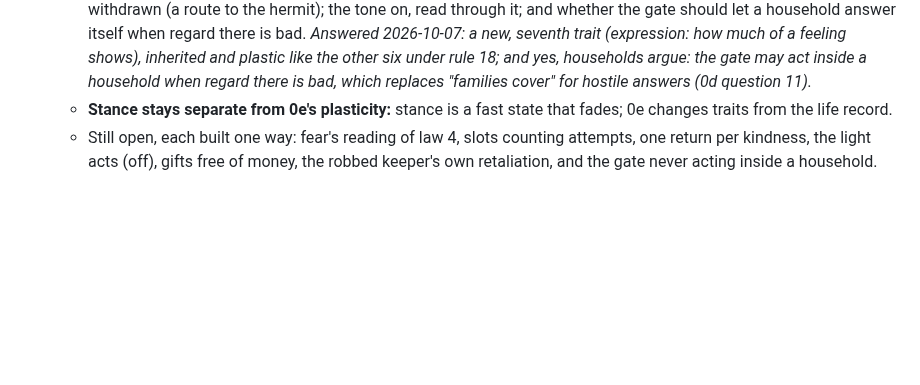
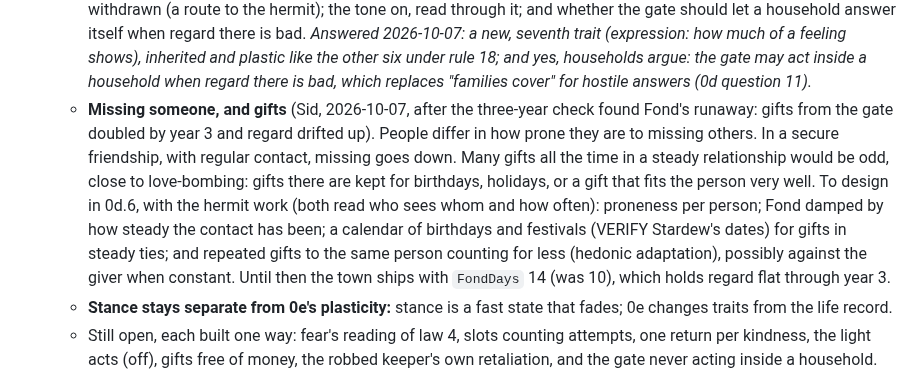
Before and after one commit to sidcarrollworks/StardewValley-AI-Decisions, a Markdown page: docs/under-glass/design.md, the part around the change. GitHub-like rendering; blank space fills up the shorter version.

Commit message:
Under Glass design: Sid on missing people and gifts in steady friendships
Co-Authored-By: Claude Opus 5.5 <noreply@anthropic.com>
Claude-Session: https://claude.ai/code/session_01D7A5Rb1PbqJVJpko4QUzmE

```diff
--- a/docs/under-glass/design.md
+++ b/docs/under-glass/design.md
@@ -679,6 +679,7 @@ Still open:
    - **The first season** gets its spark from starting tensions (0c question 1), not the first-greeting tone. After measuring (0d.5: the tensions hold their own pairs but add no new first-season dislike), Sid keeps them as they are: the first season is the starter season, and the tone stays off.
    - **Hermits and moods that spread** (Sid, 2026-10-07): shyness plus being left out should push someone toward being a hermit, and so should shyness plus repeated bad events; how far depends on the person. A very negative person should bring the people around them down, as a positive one lifts them. As built, company always lifts a little whatever the other's mood, and withdrawal comes only from being hurt, so the town makes brawlers but no hermits. Research first (0d.6), then build.
    - **A nature factor: what shows and what is held** (Sid, 2026-10-07, after a fan reading of Penny; an interpretation, not canon: VERIFY each heart event it cites against the game). Sid likes the first-greeting tone, but people take it differently: Penny feels a curt greeting and masks it (coolly polite), better than her mother Pam, who lets it out. Penny absorbs Pam's outbursts, is kind to others to make up for them, trusts slowly, and judges "all or nothing" when a value she holds is broken. Sid expects real arguments in a household like theirs. To design in 0d.6, after research (`docs/under-glass/withdrawal-research.md`): a trait for how much of a feeling shows; the shown part can drive answering acts and is what others perceive; the held part moves mood, regard and stance toward withdrawn (a route to the hermit); the tone on, read through it; and whether the gate should let a household answer itself when regard there is bad. *Answered 2026-10-07: a new, seventh trait (expression: how much of a feeling shows), inherited and plastic like the other six under rule 18; and yes, households argue: the gate may act inside a household when regard there is bad, which replaces "families cover" for hostile answers (0d question 11).*
+   - **Missing someone, and gifts** (Sid, 2026-10-07, after the three-year check found Fond's runaway: gifts from the gate doubled by year 3 and regard drifted up). People differ in how prone they are to missing others. In a secure friendship, with regular contact, missing goes down. Many gifts all the time in a steady relationship would be odd, close to love-bombing: gifts there are kept for birthdays, holidays, or a gift that fits the person very well. To design in 0d.6, with the hermit work (both read who sees whom and how often): proneness per person; Fond damped by how steady the contact has been; a calendar of birthdays and festivals (VERIFY Stardew's dates) for gifts in steady ties; and repeated gifts to the same person counting for less (hedonic adaptation), possibly against the giver when constant. Until then the town ships with `FondDays` 14 (was 10), which holds regard flat through year 3.
    - **Stance stays separate from 0e's plasticity:** stance is a fast state that fades; 0e changes traits from the life record.
    - Still open, each built one way: fear's reading of law 4, slots counting attempts, one return per kindness, the light acts (off), gifts free of money, the robbed keeper's own retaliation, and the gate never acting inside a household.
 8. **Character over time** (rule 18, 11e). Answered 2026-10-07: all six traits are plastic; changes stick while they keep being triggered, and people drift slowly toward those they spend time with; children form their parents' grudges and friendships more easily, not certainly. Still open: how inheritance and mutation work, to be researched first.
```
